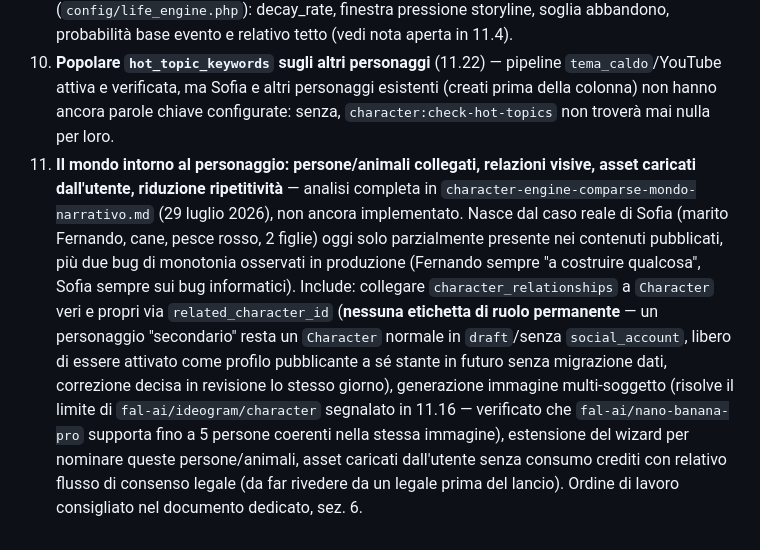
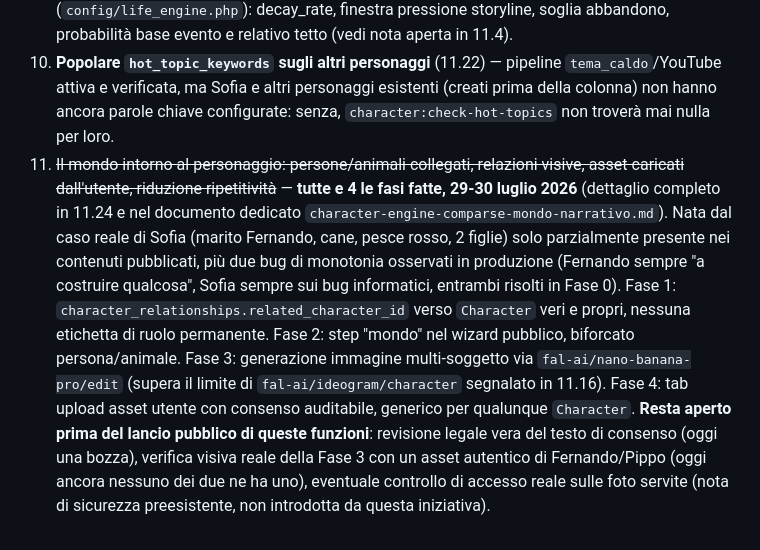
Before and after one commit to diuzza1985-jpg/character-engine, a Markdown page: character-engine-project.md, the part around the change. GitHub-like rendering.

Commit message:
Aggiorna la roadmap (sez. 12) a valle delle 4 fasi del mondo narrativo
Il punto 11 era rimasto fermo a "non ancora implementato" nonostante
Fasi 0-4 fossero già tutte completate e documentate in dettaglio in
11.24 e nel documento dedicato. Riassume lo stato reale e i punti
ancora aperti prima del lancio pubblico (revisione legale del
consenso, verifica visiva con un asset reale di Fernando/Pippo,
controllo di accesso sulle foto servite).

```diff
--- a/character-engine-project.md
+++ b/character-engine-project.md
@@ -633,4 +633,4 @@ Piano completo in `character-engine-comparse-mondo-narrativo.md` (11.24 ne ripre
 8. **Decidere se stories e reel entrano nella prima versione** o restano fase 2 (parametri diversi: `media_type=STORIES`/`REELS`, gestione video/cover, eventuale resumable upload per i video più pesanti).
 9. **Tarare i parametri del motore di vita osservando Sofia per qualche settimana** (`config/life_engine.php`): decay_rate, finestra pressione storyline, soglia abbandono, probabilità base evento e relativo tetto (vedi nota aperta in 11.4).
 10. **Popolare `hot_topic_keywords` sugli altri personaggi** (11.22) — pipeline `tema_caldo`/YouTube attiva e verificata, ma Sofia e altri personaggi esistenti (creati prima della colonna) non hanno ancora parole chiave configurate: senza, `character:check-hot-topics` non troverà mai nulla per loro.
-11. **Il mondo intorno al personaggio: persone/animali collegati, relazioni visive, asset caricati dall'utente, riduzione ripetitività** — analisi completa in `character-engine-comparse-mondo-narrativo.md` (29 luglio 2026), non ancora implementato. Nasce dal caso reale di Sofia (marito Fernando, cane, pesce rosso, 2 figlie) oggi solo parzialmente presente nei contenuti pubblicati, più due bug di monotonia osservati in produzione (Fernando sempre "a costruire qualcosa", Sofia sempre sui bug informatici). Include: collegare `character_relationships` a `Character` veri e propri via `related_character_id` (**nessuna etichetta di ruolo permanente** — un personaggio "secondario" resta un `Character` normale in `draft`/senza `social_account`, libero di essere attivato come profilo pubblicante a sé stante in futuro senza migrazione dati, correzione decisa in revisione lo stesso giorno), generazione immagine multi-soggetto (risolve il limite di `fal-ai/ideogram/character` segnalato in 11.16 — verificato che `fal-ai/nano-banana-pro` supporta fino a 5 persone coerenti nella stessa immagine), estensione del wizard per nominare queste persone/animali, asset caricati dall'utente senza consumo crediti con relativo flusso di consenso legale (da far rivedere da un legale prima del lancio). Ordine di lavoro consigliato nel documento dedicato, sez. 6.
+11. ~~Il mondo intorno al personaggio: persone/animali collegati, relazioni visive, asset caricati dall'utente, riduzione ripetitività~~ — **tutte e 4 le fasi fatte, 29-30 luglio 2026** (dettaglio completo in 11.24 e nel documento dedicato `character-engine-comparse-mondo-narrativo.md`). Nata dal caso reale di Sofia (marito Fernando, cane, pesce rosso, 2 figlie) solo parzialmente presente nei contenuti pubblicati, più due bug di monotonia osservati in produzione (Fernando sempre "a costruire qualcosa", Sofia sempre sui bug informatici, entrambi risolti in Fase 0). Fase 1: `character_relationships.related_character_id` verso `Character` veri e propri, nessuna etichetta di ruolo permanente. Fase 2: step "mondo" nel wizard pubblico, biforcato persona/animale. Fase 3: generazione immagine multi-soggetto via `fal-ai/nano-banana-pro/edit` (supera il limite di `fal-ai/ideogram/character` segnalato in 11.16). Fase 4: tab upload asset utente con consenso auditabile, generico per qualunque `Character`. **Resta aperto prima del lancio pubblico di queste funzioni**: revisione legale vera del testo di consenso (oggi una bozza), verifica visiva reale della Fase 3 con un asset autentico di Fernando/Pippo (oggi ancora nessuno dei due ne ha uno), eventuale controllo di accesso reale sulle foto servite (nota di sicurezza preesistente, non introdotta da questa iniziativa).
```
